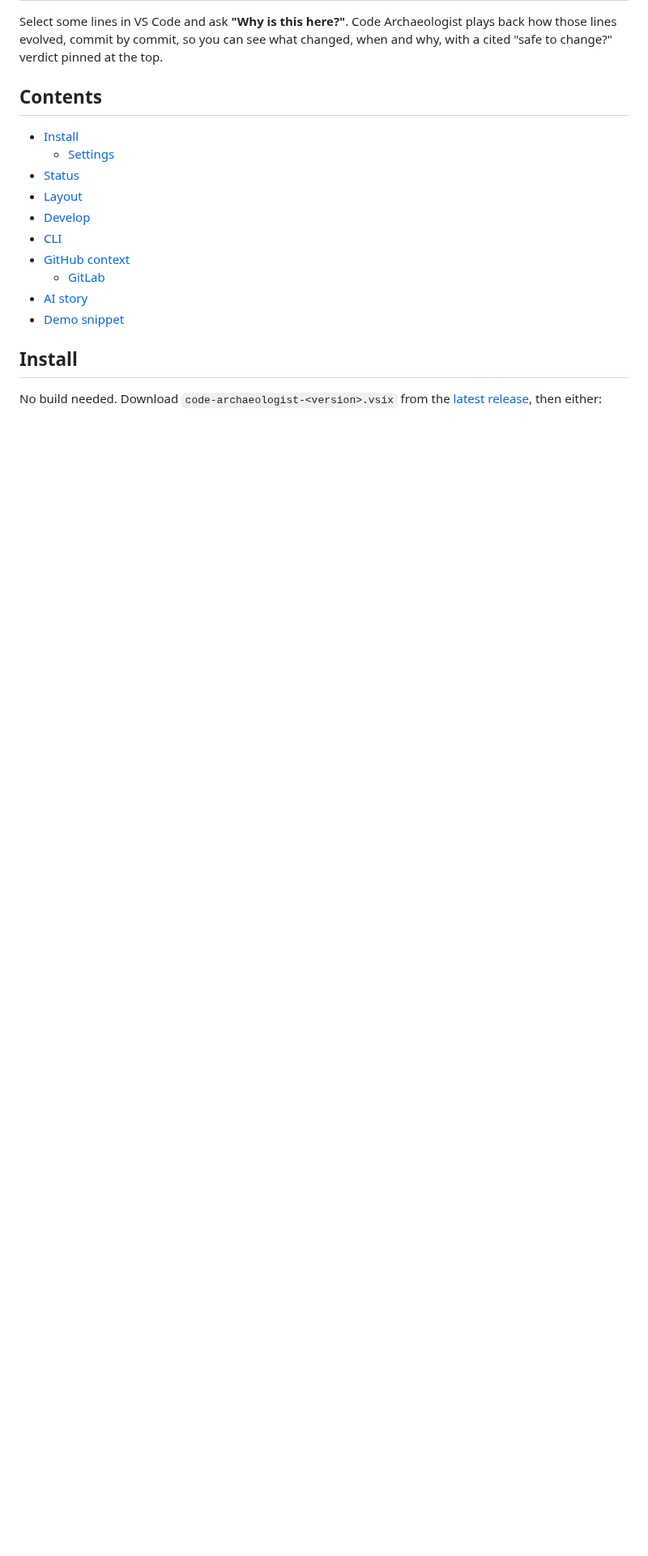
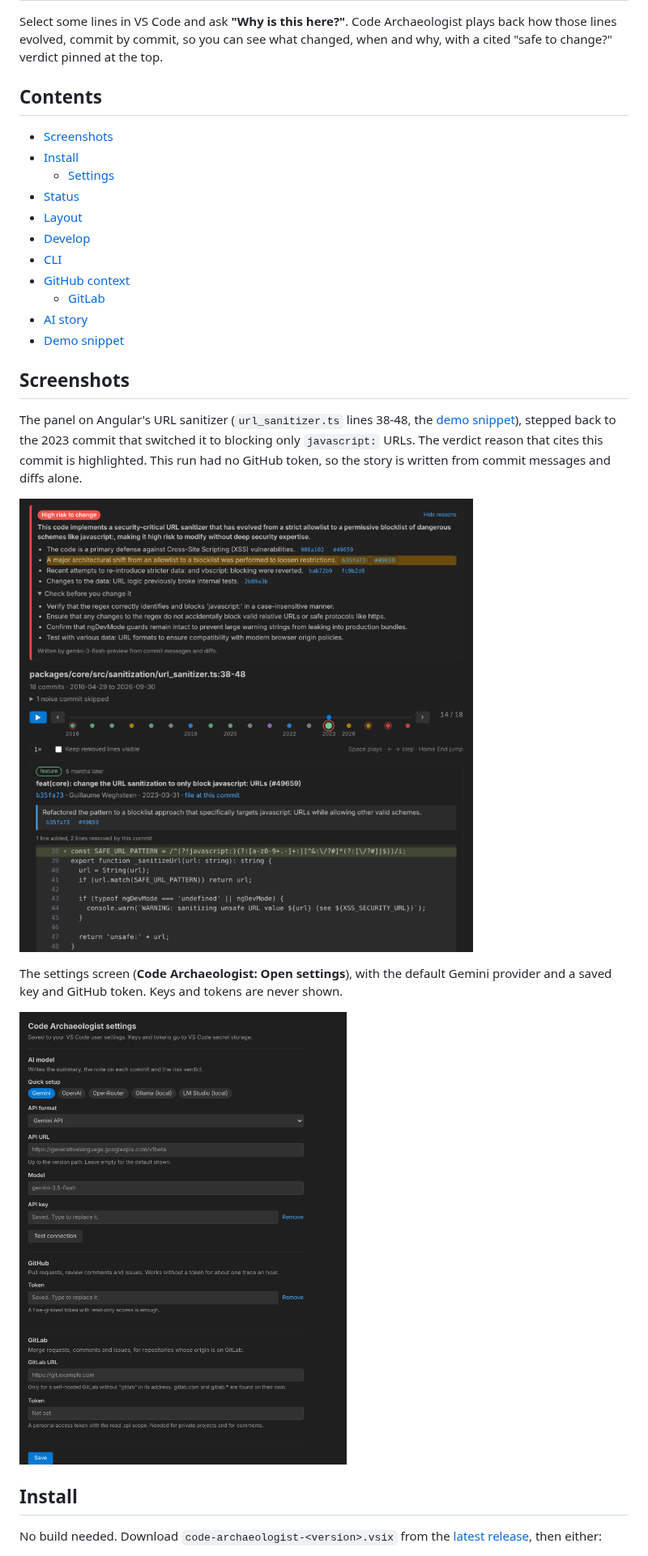
Before and after one commit to aamandakoh/code-archaeologist, a Markdown page: README.md, the part around the change. Shown at 81% size. GitHub-like rendering; pictures changed too: docs/panel.png (added), docs/settings.png (added); blank space fills up the shorter version.

Commit message:
README: add screenshots of the panel and settings screen
Captured from the built webviews with a real story for the Angular
url_sanitizer.ts demo snippet.

Co-Authored-By: Claude Opus 5.5 (1M context) <noreply@anthropic.com>
Claude-Session: https://claude.ai/code/session_01PVYFhEn7zxiZ7Smnv9HUKh

```diff
--- a/README.md
+++ b/README.md
@@ -6,6 +6,7 @@ cited "safe to change?" verdict pinned at the top.
 
 ## Contents
 
+- [Screenshots](#screenshots)
 - [Install](#install)
   - [Settings](#settings)
 - [Status](#status)
@@ -16,6 +17,20 @@ cited "safe to change?" verdict pinned at the top.
   - [GitLab](#gitlab)
 - [AI story](#ai-story)
 - [Demo snippet](#demo-snippet)
+
+## Screenshots
+
+The panel on Angular's URL sanitizer (`url_sanitizer.ts` lines 38-48, the [demo snippet](#demo-snippet)),
+stepped back to the 2023 commit that switched it to blocking only `javascript:` URLs. The verdict
+reason that cites this commit is highlighted. This run had no GitHub token, so the story is written
+from commit messages and diffs alone.
+
+![The Code Archaeologist panel: a high-risk verdict with cited reasons, the commit timeline, and the 2023 commit's note and code](docs/panel.png)
+
+The settings screen (**Code Archaeologist: Open settings**), with the default Gemini provider and a
+saved key and GitHub token. Keys and tokens are never shown.
+
+![The Code Archaeologist settings screen: AI model, GitHub and GitLab sections](docs/settings.png)
 
 ## Install
 
```
